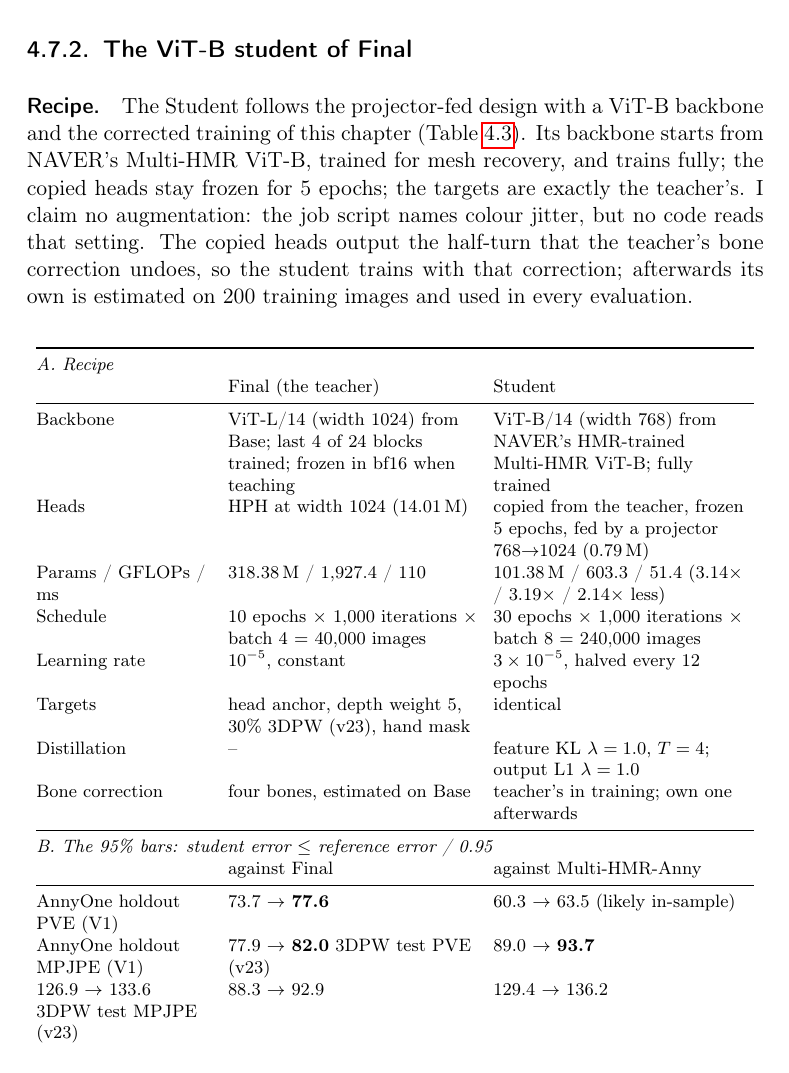
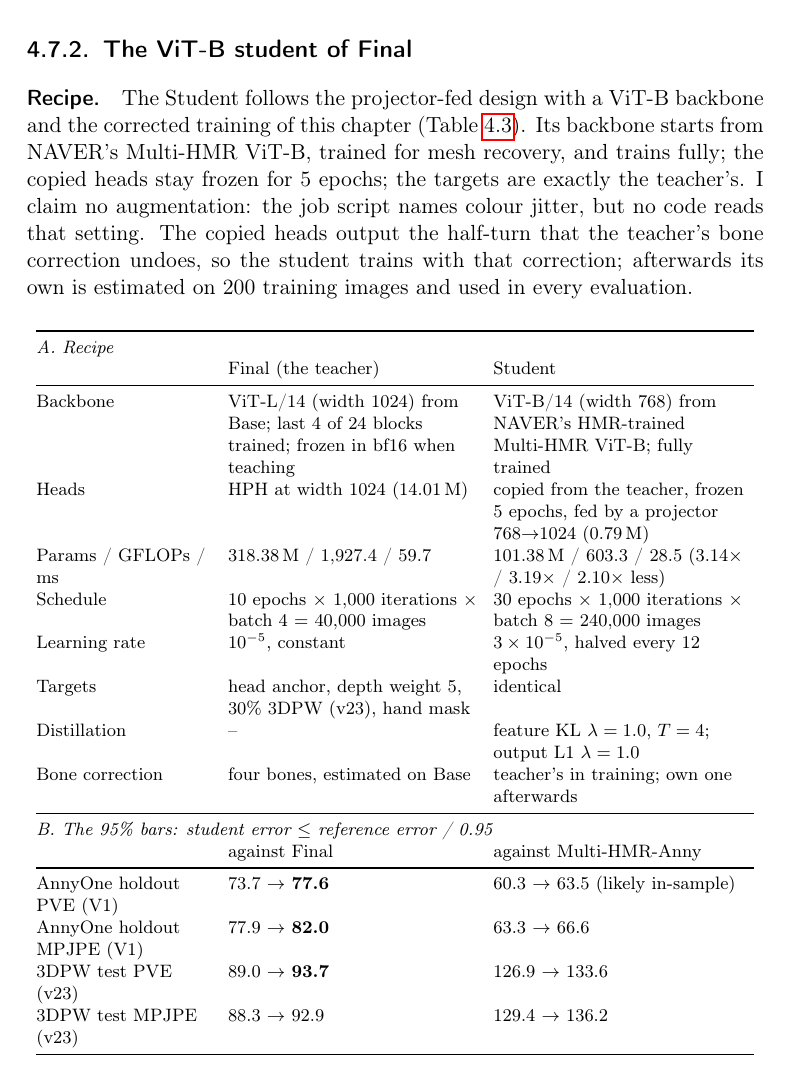
Before and after one commit to saadnajib/Multi-Person-Whole-Body-Human-Mesh-Recovery-in-a-Single-Shot-with-Annyone-dataset-and-3dpw-dataset, a LaTeX thesis (docs/thesis/thesis.tex, which reads docs/thesis/numbers_method.tex, docs/thesis/tables/T11_student_recipe.tex): part of page 35 of 92, cut so that both start at the same text. Compiled offline with pdfLaTeX.

Commit message:
WIP: Table 4.3 timings switched to the L40S pair from the student job; build fix for the T11 row (rebuild running)
Co-Authored-By: Claude Opus 5.5 <noreply@anthropic.com>
Claude-Session: https://claude.ai/code/session_016LhpG4kT7Z7ppxbG4TW5S9

```diff
--- a/docs/thesis/numbers_method.tex
+++ b/docs/thesis/numbers_method.tex
@@ -35,7 +35,7 @@
 \newcommand{\MethodParamsHeadsL}{14.01}     % M, our heads; job 3614947; H 0b
 \newcommand{\MethodParamsTotalL}{318.38}    % M; job 3614947 / 3613926; H 0a, H 0b
 \newcommand{\MethodGflopsL}{1927.4}         % GFLOPs, Final; job 3613926; H 0a; D slide 24
-\newcommand{\MethodMsL}{110}                % ms/image, Final, A40, batch 1; job 3613926; D slide 24
+\newcommand{\MethodMsL}{59.7}               % ms/image, Final, full one-person forward, L40S, batch 1; student job 3614191:213-221 (A40 smoke pair was 110 / 51.4, job 3613926)
 
 % --- Loss weights (defaults: loss.py:436-452; Final: exp7_final_model.sh:211-213, 762-766) --
 \newcommand{\MethodWDet}{10}              % alpha_bce; loss.py:436; same in every run
@@ -113,10 +113,10 @@
 \newcommand{\MethodStudentProjParams}{0.79}% M, feat_proj 768 -> 1024; exp8 header :20
 \newcommand{\MethodStudentParams}{101.38} % M; job 3613926; H 0a
 \newcommand{\MethodStudentGflops}{603.3}  % GFLOPs; job 3613926; H 0a
-\newcommand{\MethodStudentMs}{51.4}       % ms/image, A40, batch 1; job 3613926
+\newcommand{\MethodStudentMs}{28.5}       % ms/image, Student, same L40S, same job; 3614191:213-221
 \newcommand{\MethodRatioParams}{3.14}     % 318.38 / 101.38; H 0a
 \newcommand{\MethodRatioGflops}{3.19}     % 1927.4 / 603.3; H 0a
-\newcommand{\MethodRatioMs}{2.14}         % 110 / 51.4, A40; H 0a
+\newcommand{\MethodRatioMs}{2.10}         % 59.7 / 28.5, L40S, both in job 3614191
 \newcommand{\MethodStudentEpochs}{30}     % exp8 header "schedule"
 \newcommand{\MethodStudentIters}{1000}    % exp8 header "schedule"
 \newcommand{\MethodStudentBatch}{8}       % exp8 header "schedule"
--- a/docs/thesis/tables/T11_student_recipe.tex
+++ b/docs/thesis/tables/T11_student_recipe.tex
@@ -27,7 +27,8 @@ Bone correction & four bones, estimated on Base & teacher's in training; own one
  & against Final & against Multi-HMR-Anny \\
 \midrule
 AnnyOne holdout PVE (V1) & \MethodTeacherHoldoutPVE{} $\to$ \textbf{\MethodBarHoldout} & \MethodNaverHoldoutPVE{} $\to$ \MethodBarNaverHoldout{} (likely in-sample) \\
-AnnyOne holdout MPJPE (V1) & 77.9 $\to$ \textbf{82.0} % 3614191:259-263 (teacher holdout V1 MPJPE re-measured in the student job; bar = /0.95) & \MethodNaverHoldoutMPJPE{} $\to$ \MethodBarNaverHoldoutMPJPE \\
+% Final holdout V1 MPJPE 77.9 re-measured in the student job, bar 82.0 = 77.9/0.95: 3614191:259-263
+AnnyOne holdout MPJPE (V1) & 77.9 $\to$ \textbf{82.0} & \MethodNaverHoldoutMPJPE{} $\to$ \MethodBarNaverHoldoutMPJPE \\
 3DPW test PVE (v23) & \MethodTeacherThreeDPWPVE{} $\to$ \textbf{\MethodBarThreeDPW} & \MethodNaverThreeDPWPVE{} $\to$ \MethodBarNaverThreeDPW \\
 3DPW test MPJPE (v23) & \MethodTeacherThreeDPWMPJPE{} $\to$ \MethodBarThreeDPWMPJPE & \MethodNaverThreeDPWMPJPE{} $\to$ \MethodBarNaverThreeDPWMPJPE \\
 \bottomrule
```
Also changed, not shown: docs/thesis/tables/T11_student_recipe.tex (2 more changed lines).
